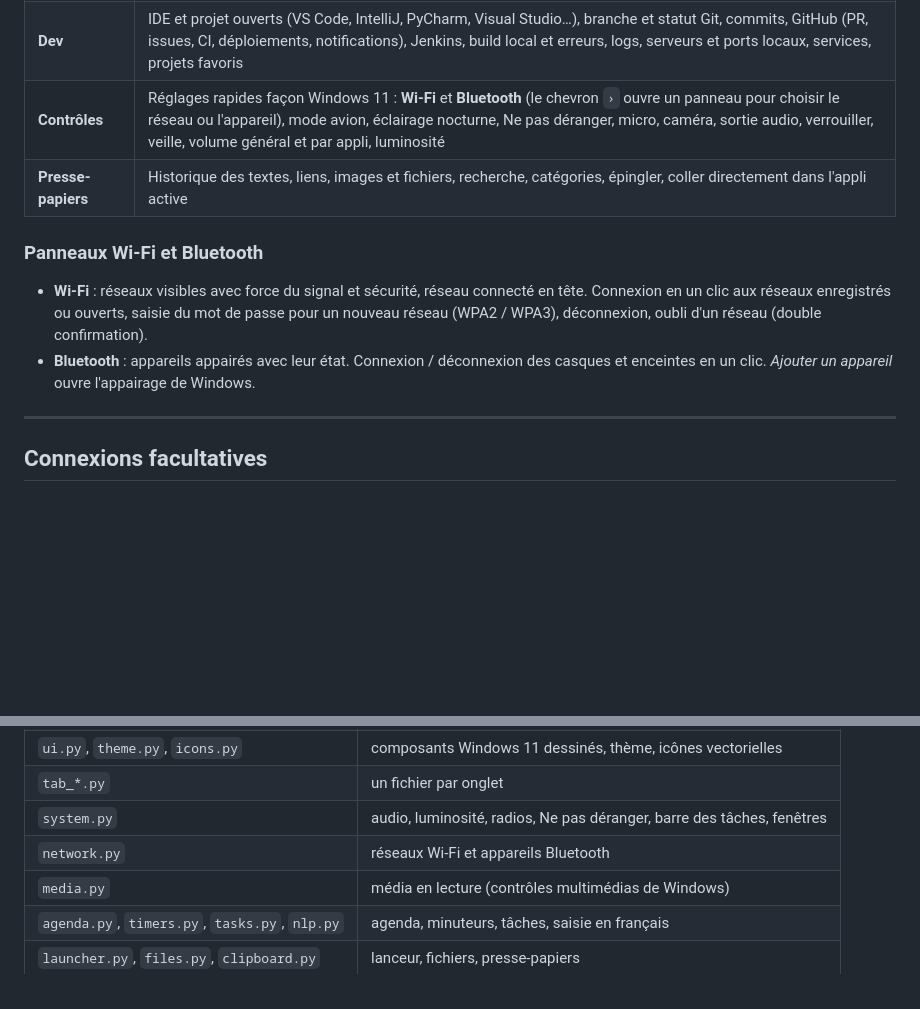
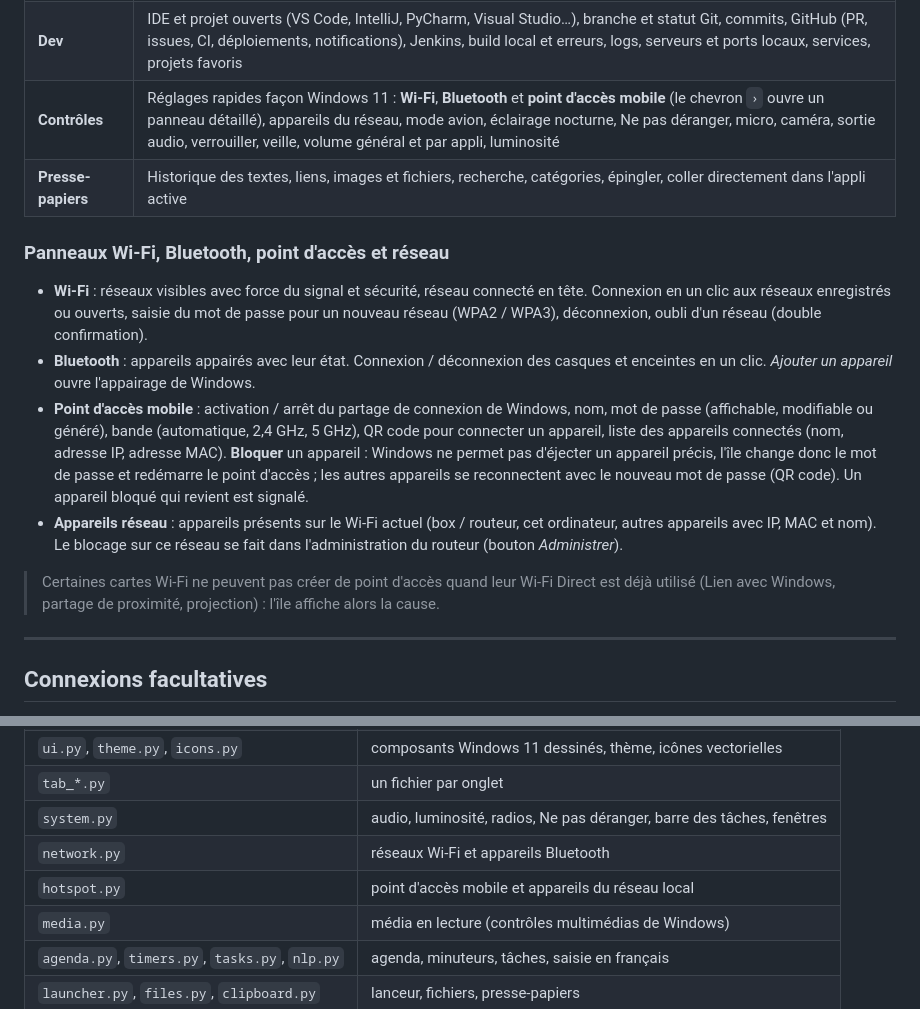
Before and after one commit to Hyacinthe-primus/dynamic-island, a Markdown page: README.md, 2 parts joined by grey strips. GitHub-like rendering; blank space fills up the shorter version.

```diff
--- a/README.md
+++ b/README.md
@@ -50,15 +65,26 @@ Démarrer. Pour la retrouver : clic droit sur l'île › décocher *Masquer la b
 | **Infos** | Widgets personnalisables : météo et prévisions, heure mondiale, statistiques, citation du jour, actualités RSS, bourse, photo favorite, calendrier |
 | **Finances** | Portefeuille **Binance** en lecture seule (Spot, Financement, Earn), en $ / FCFA / €, variation 24 h, historique, mode masqué |
 | **Dev** | IDE et projet ouverts (VS Code, IntelliJ, PyCharm, Visual Studio…), branche et statut Git, commits, GitHub (PR, issues, CI, déploiements, notifications), Jenkins, build local et erreurs, logs, serveurs et ports locaux, services, projets favoris |
-| **Contrôles** | Réglages rapides façon Windows 11 : **Wi-Fi** et **Bluetooth** (le chevron `›` ouvre un panneau pour choisir le réseau ou l'appareil), mode avion, éclairage nocturne, Ne pas déranger, micro, caméra, sortie audio, verrouiller, veille, volume général et par appli, luminosité |
+| **Contrôles** | Réglages rapides façon Windows 11 : **Wi-Fi**, **Bluetooth** et **point d'accès mobile** (le chevron `›` ouvre un panneau détaillé), appareils du réseau, mode avion, éclairage nocturne, Ne pas déranger, micro, caméra, sortie audio, verrouiller, veille, volume général et par appli, luminosité |
 | **Presse-papiers** | Historique des textes, liens, images et fichiers, recherche, catégories, épingler, coller directement dans l'appli active |
 
-### Panneaux Wi-Fi et Bluetooth
+### Panneaux Wi-Fi, Bluetooth, point d'accès et réseau
 - **Wi-Fi** : réseaux visibles avec force du signal et sécurité, réseau connecté en tête.
   Connexion en un clic aux réseaux enregistrés ou ouverts, saisie du mot de passe pour un nouveau réseau
   (WPA2 / WPA3), déconnexion, oubli d'un réseau (double confirmation).
 - **Bluetooth** : appareils appairés avec leur état. Connexion / déconnexion des casques et enceintes en un clic.
   *Ajouter un appareil* ouvre l'appairage de Windows.
+- **Point d'accès mobile** : activation / arrêt du partage de connexion de Windows, nom, mot de passe
+  (affichable, modifiable ou généré), bande (automatique, 2,4 GHz, 5 GHz), QR code pour connecter un appareil,
+  liste des appareils connectés (nom, adresse IP, adresse MAC).
+  **Bloquer** un appareil : Windows ne permet pas d'éjecter un appareil précis, l'île change donc le mot de passe
+  et redémarre le point d'accès ; les autres appareils se reconnectent avec le nouveau mot de passe (QR code).
+  Un appareil bloqué qui revient est signalé.
+- **Appareils réseau** : appareils présents sur le Wi-Fi actuel (box / routeur, cet ordinateur, autres appareils
+  avec IP, MAC et nom). Le blocage sur ce réseau se fait dans l'administration du routeur (bouton *Administrer*).
+
+> Certaines cartes Wi-Fi ne peuvent pas créer de point d'accès quand leur Wi-Fi Direct est déjà utilisé
+> (Lien avec Windows, partage de proximité, projection) : l'île affiche alors la cause.
 
 ---
 
@@ -106,6 +132,7 @@ est activé au premier lancement (désactivable par clic droit sur l'île).
 | `tab_*.py` | un fichier par onglet |
 | `system.py` | audio, luminosité, radios, Ne pas déranger, barre des tâches, fenêtres |
 | `network.py` | réseaux Wi-Fi et appareils Bluetooth |
+| `hotspot.py` | point d'accès mobile et appareils du réseau local |
 | `media.py` | média en lecture (contrôles multimédias de Windows) |
 | `agenda.py`, `timers.py`, `tasks.py`, `nlp.py` | agenda, minuteurs, tâches, saisie en français |
 | `launcher.py`, `files.py`, `clipboard.py` | lanceur, fichiers, presse-papiers |
```
Also changed, not shown: other parts of README.md (+15 -0 lines), docs/screenshots/accueil.png (added), docs/screenshots/controles.png (added), docs/screenshots/lanceur.png (added), docs/screenshots/minuteurs.png (added), docs/screenshots/pilule.png (added), docs/screenshots/telephone.png (added), 5 other files.
